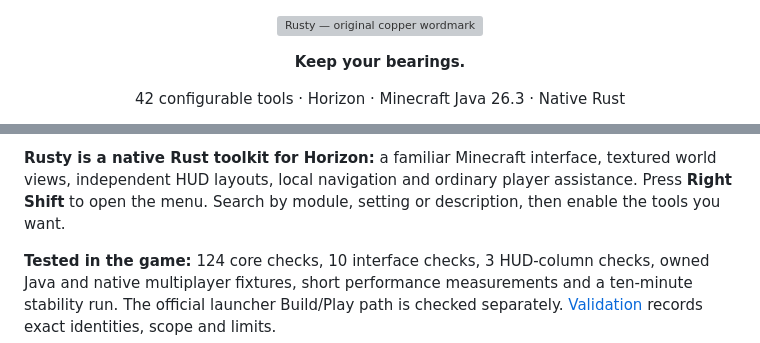
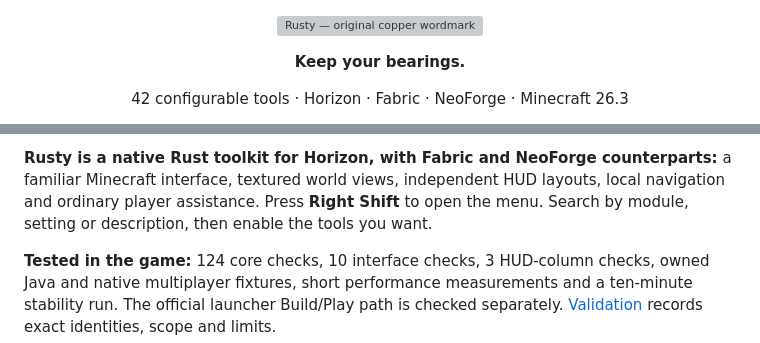
Before and after one commit to Justeck/Rusty, a Markdown page: README.md, 2 parts joined by grey strips. Rendered like a GitHub page; grey boxes are pictures that could not be loaded.

```diff
--- a/README.md
+++ b/README.md
@@ -1,4 +1,4 @@
 <p align="center"><img src="docs/assets/rusty-wordmark.png" width="760" alt="Rusty — original copper wordmark"></p>
 <p align="center"><strong>Keep your bearings.</strong></p>
-<p align="center">42 configurable tools · Horizon · Minecraft Java 26.3 · Native Rust</p>
+<p align="center">42 configurable tools · Horizon · Fabric · NeoForge · Minecraft 26.3</p>
 
@@ -6,5 +6,5 @@
 
-**Rusty is a native Rust toolkit for Horizon:** a familiar Minecraft interface, textured world views, independent HUD layouts, local navigation and ordinary player assistance. Press **Right Shift** to open the menu. Search by module, setting or description, then enable the tools you want.
+**Rusty is a native Rust toolkit for Horizon, with Fabric and NeoForge counterparts:** a familiar Minecraft interface, textured world views, independent HUD layouts, local navigation and ordinary player assistance. Press **Right Shift** to open the menu. Search by module, setting or description, then enable the tools you want.
 
 **Tested in the game:** 124 core checks, 10 interface checks, 3 HUD-column checks, owned Java and native multiplayer fixtures, short performance measurements and a ten-minute stability run. The official launcher Build/Play path is checked separately. [Validation](docs/VALIDATION.md) records exact identities, scope and limits.
 
```
Also changed, not shown: other parts of README.md (+1 -1 lines), docs/JAVA_VALIDATION.md (+8 -2 lines), java/README.md (+3 -1 lines), docs/screenshots/java/rusty-fabric-textured-view.png (added), docs/screenshots/java/rusty-java-hud-editor.png (added), 14 other files.
